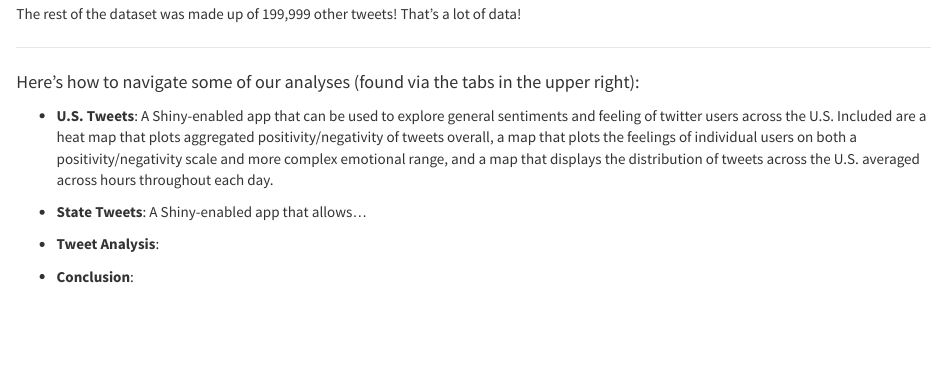
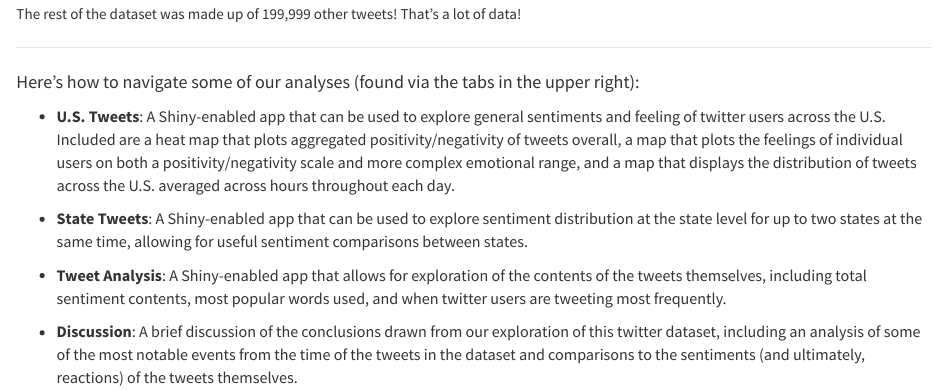
Before and after one commit to k-maciejewski/p8105_final_website, an R Markdown document (index.Rmd): the page in a window 1100 px wide, from 940 px down. The pictures show the output file index.html that the author committed with the source, opened offline; library style sheets and scripts come from the installed R packages.

Commit message:
tentatively finished the front page

```diff
--- a/index.Rmd
+++ b/index.Rmd
@@ -32,10 +32,10 @@ The rest of the dataset was made up of 199,999 other tweets! That's a lot of dat
 
 <font size="4"> Here's how to navigate some of our analyses (found via the tabs in the upper right): </font>
 
-* **U.S. Tweets**: A Shiny-enabled app that can be used to explore general sentiments and feeling of twitter users across the U.S. Included are a heat map that plots aggregated positivity/negativity of tweets overall, a map that plots the feelings of individual users on both a positivity/negativity scale and more complex emotional range, and a map that displays the distribution of tweets across the U.S. averaged across hours throughout each day.
+* <font size="3"> **U.S. Tweets**: A Shiny-enabled app that can be used to explore general sentiments and feeling of twitter users across the U.S. Included are a heat map that plots aggregated positivity/negativity of tweets overall, a map that plots the feelings of individual users on both a positivity/negativity scale and more complex emotional range, and a map that displays the distribution of tweets across the U.S. averaged across hours throughout each day. </font>
 
-* **State Tweets**: A Shiny-enabled app that allows...
+* <font size="3"> **State Tweets**: A Shiny-enabled app that can be used to explore sentiment distribution at the state level for up to two states at the same time, allowing for useful sentiment comparisons between states. </font>
 
-* **Tweet Analysis**:
+* <font size="3"> **Tweet Analysis**: A Shiny-enabled app that allows for exploration of the contents of the tweets themselves, including total sentiment contents, most popular words used, and when twitter users are tweeting most frequently.
 
-* **Conclusion**:
+* <font size="3"> **Discussion**: A brief discussion of the conclusions drawn from our exploration of this twitter dataset, including an analysis of some of the most notable events from the time of the tweets in the dataset and comparisons to the sentiments (and ultimately, reactions) of the tweets themselves. </font>
```
Also changed, not shown: index.html.
